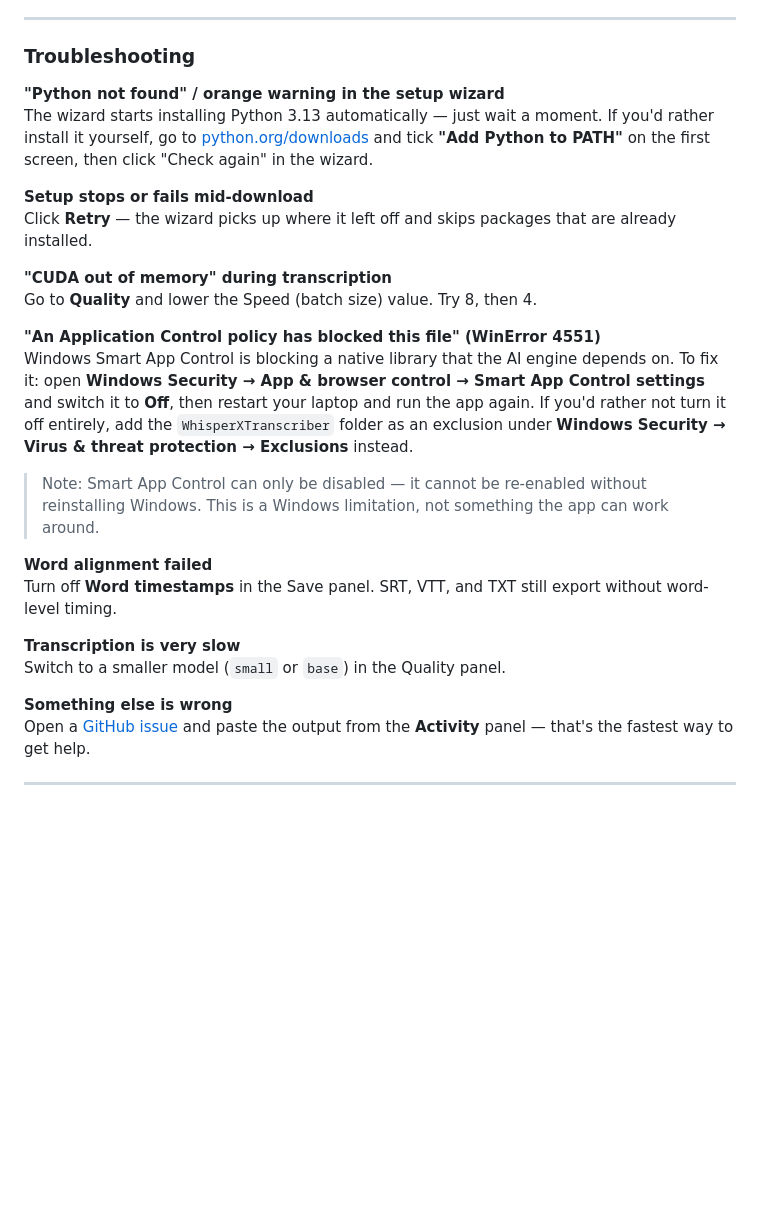
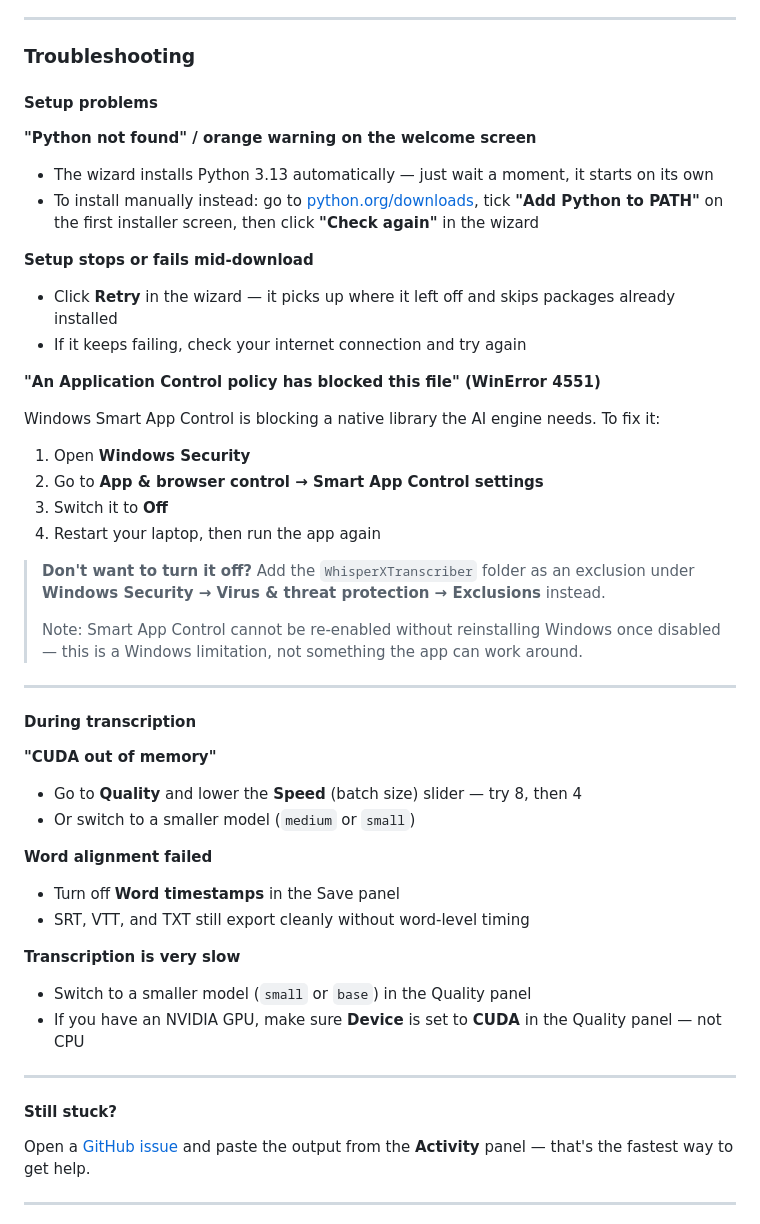
Before and after one commit to sa-pardo/whisperx-transcriber, a Markdown page: README.md, the part around the change. GitHub-like rendering; blank space fills up the shorter version.

Commit message:
docs: restructure troubleshooting section for readability
- Categorise into Setup problems / During transcription / Still stuck
- Convert inline fixes to bullet points and numbered steps
- Add thin separators between categories for visual breathing room
- Expand CUDA and slow transcription entries with extra tips

Co-Authored-By: Claude Sonnet 4.6 <noreply@anthropic.com>

```diff
--- a/README.md
+++ b/README.md
@@ -338,27 +338,49 @@ You can select multiple formats at once — all files save to the same folder.
 
 ### Troubleshooting
 
-**"Python not found" / orange warning in the setup wizard**
-The wizard starts installing Python 3.13 automatically — just wait a moment. If you'd rather install it yourself, go to [python.org/downloads](https://www.python.org/downloads/) and tick **"Add Python to PATH"** on the first screen, then click "Check again" in the wizard.
+#### Setup problems
+
+**"Python not found" / orange warning on the welcome screen**
+- The wizard installs Python 3.13 automatically — just wait a moment, it starts on its own
+- To install manually instead: go to [python.org/downloads](https://www.python.org/downloads/), tick **"Add Python to PATH"** on the first installer screen, then click **"Check again"** in the wizard
 
 **Setup stops or fails mid-download**
-Click **Retry** — the wizard picks up where it left off and skips packages that are already installed.
-
-**"CUDA out of memory" during transcription**
-Go to **Quality** and lower the Speed (batch size) value. Try 8, then 4.
+- Click **Retry** in the wizard — it picks up where it left off and skips packages already installed
+- If it keeps failing, check your internet connection and try again
 
 **"An Application Control policy has blocked this file" (WinError 4551)**
-Windows Smart App Control is blocking a native library that the AI engine depends on. To fix it: open **Windows Security → App & browser control → Smart App Control settings** and switch it to **Off**, then restart your laptop and run the app again. If you'd rather not turn it off entirely, add the `WhisperXTranscriber` folder as an exclusion under **Windows Security → Virus & threat protection → Exclusions** instead.
 
-> Note: Smart App Control can only be disabled — it cannot be re-enabled without reinstalling Windows. This is a Windows limitation, not something the app can work around.
+Windows Smart App Control is blocking a native library the AI engine needs. To fix it:
+
+1. Open **Windows Security**
+2. Go to **App & browser control → Smart App Control settings**
+3. Switch it to **Off**
+4. Restart your laptop, then run the app again
+
+> **Don't want to turn it off?** Add the `WhisperXTranscriber` folder as an exclusion under **Windows Security → Virus & threat protection → Exclusions** instead.
+>
+> Note: Smart App Control cannot be re-enabled without reinstalling Windows once disabled — this is a Windows limitation, not something the app can work around.
+
+---
+
+#### During transcription
+
+**"CUDA out of memory"**
+- Go to **Quality** and lower the **Speed** (batch size) slider — try 8, then 4
+- Or switch to a smaller model (`medium` or `small`)
 
 **Word alignment failed**
-Turn off **Word timestamps** in the Save panel. SRT, VTT, and TXT still export without word-level timing.
+- Turn off **Word timestamps** in the Save panel
+- SRT, VTT, and TXT still export cleanly without word-level timing
 
 **Transcription is very slow**
-Switch to a smaller model (`small` or `base`) in the Quality panel.
+- Switch to a smaller model (`small` or `base`) in the Quality panel
+- If you have an NVIDIA GPU, make sure **Device** is set to **CUDA** in the Quality panel — not CPU
 
-**Something else is wrong**
+---
+
+#### Still stuck?
+
 Open a [GitHub issue](../../issues) and paste the output from the **Activity** panel — that's the fastest way to get help.
 
 ---
```
